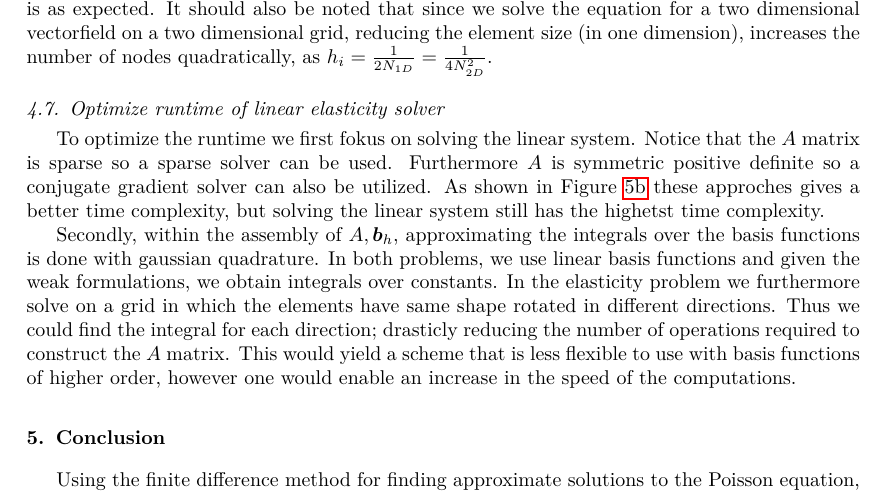
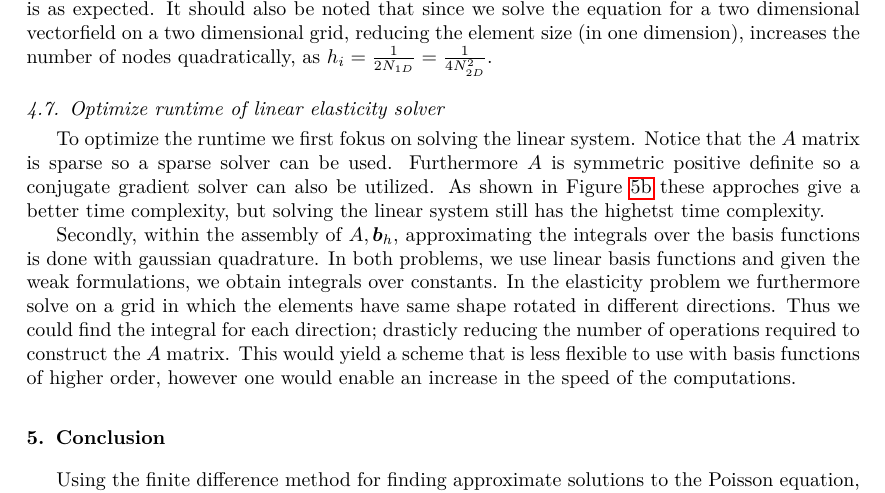
Before and after one commit to alexarntzen/FiniteElementProject, a LaTeX paper (report/main.tex): part of page 10 of 15, cut so that both start at the same text. Compiled offline with pdfLaTeX.

Commit message:
chagned something

```diff
--- a/report/main.tex
+++ b/report/main.tex
@@ -717,7 +717,7 @@ By using the Time functionality of Python, one can find the runtime, the number
 
 
 \subsection{Optimize runtime of linear elasticity solver }
-To optimize the runtime we first fokus on solving the linear system. Notice that the $A$ matrix is sparse so a sparse solver can be used. Furthermore $A$ is symmetric positive definite so a conjugate gradient solver can also be utilized. As shown in Figure \ref{time-convergence-elastic} these approches gives a better time complexity, but solving the linear system still has the highetst time complexity.
+To optimize the runtime we first fokus on solving the linear system. Notice that the $A$ matrix is sparse so a sparse solver can be used. Furthermore $A$ is symmetric positive definite so a conjugate gradient solver can also be utilized. As shown in Figure \ref{time-convergence-elastic} these approches give a better time complexity, but solving the linear system still has the highetst time complexity.
 
 Secondly, within the assembly of $A,\bm b_h$, approximating the integrals over the basis functions is done with gaussian quadrature. In both problems, we use linear basis functions and given the weak formulations, we obtain integrals over constants. In the elasticity problem we furthermore solve on a grid in which the elements have same shape rotated in different directions. Thus we could find the integral for each direction; drasticly reducing the number of operations required to construct the $A$ matrix. This would yield a scheme that is less flexible to use with basis functions of higher order, however one would enable an increase in the speed of the computations.
 
```
